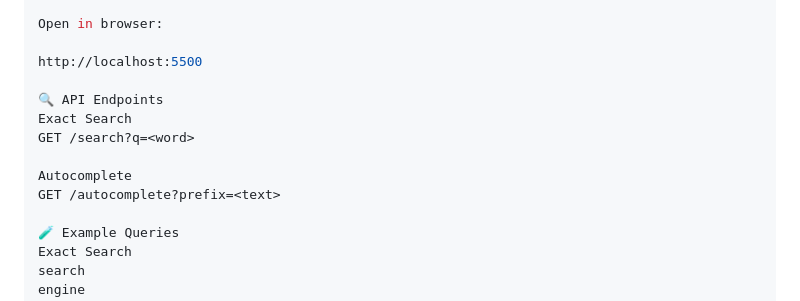
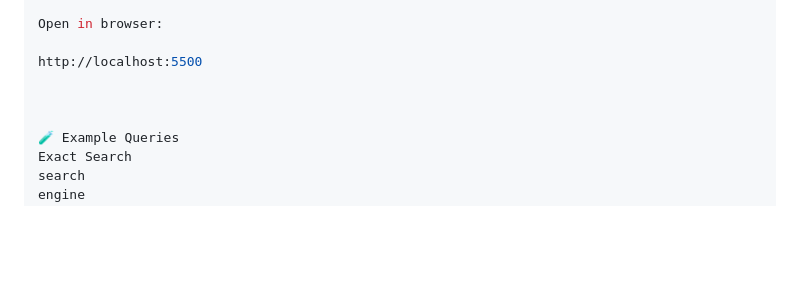
Before and after one commit to jayanttomar596/Mini-Search-Engine-Cpp, a Markdown page: README.md, the part around the change. Drawn GitHub-style; blank space fills up the shorter version.

```diff
--- a/README.md
+++ b/README.md
@@ -141,12 +141,7 @@ Open in browser:
 
 http://localhost:5500
 
-🔍 API Endpoints
-Exact Search
-GET /search?q=<word>
 
-Autocomplete
-GET /autocomplete?prefix=<text>
 
 🧪 Example Queries
 Exact Search
```
